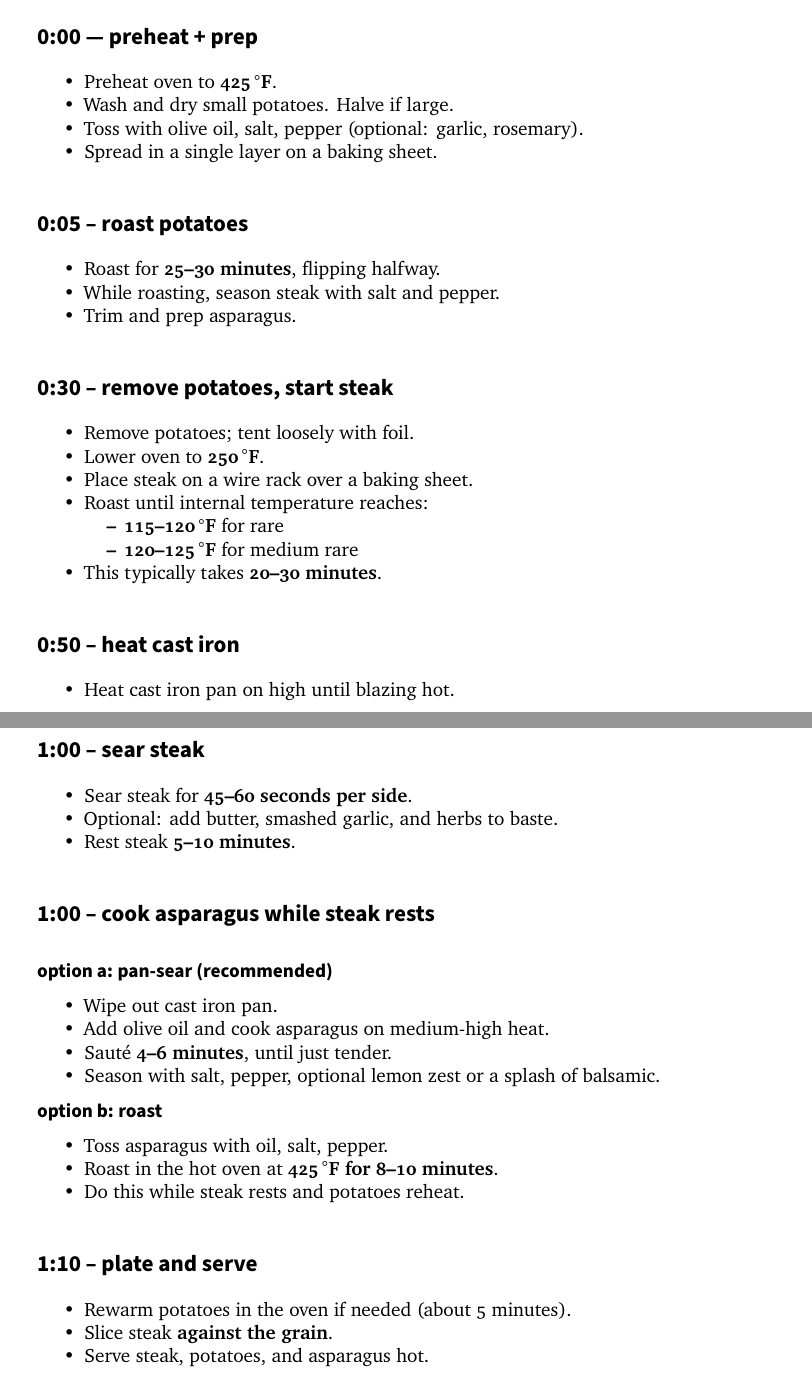
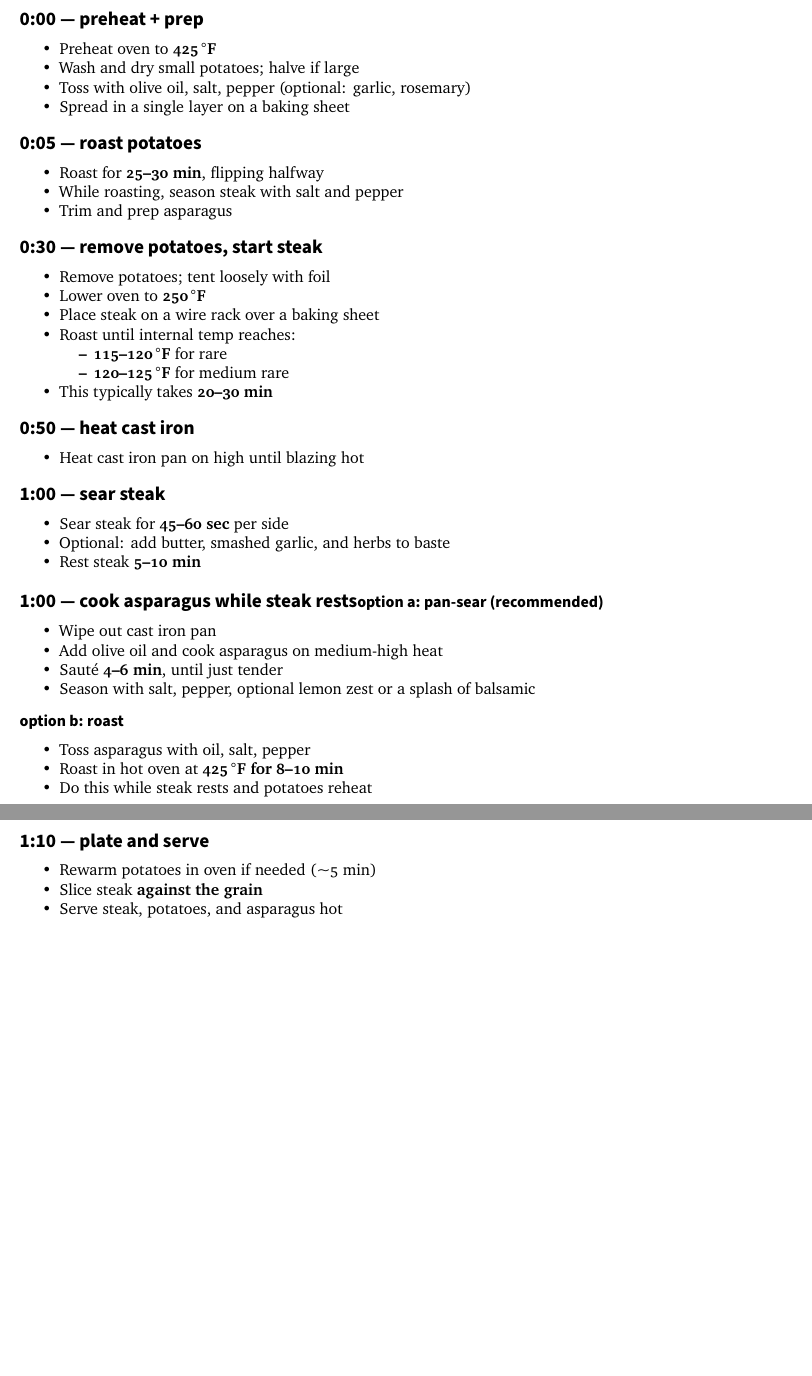
Before and after one commit to lucasreddinger/recipes, a LaTeX document (timed-meal-steak-tater-veg.tex): two parts of pages 1 and 2 of 2, joined at a grey line, cut so that both start at the same text, the shorter picture padded with empty space. Compiled offline with pdfLaTeX.

Commit message:
update idk what it is and i don't care!

```diff
--- a/timed-meal-steak-tater-veg.tex
+++ b/timed-meal-steak-tater-veg.tex
@@ -1,5 +1,5 @@
 \documentclass[
-    fontsize=12pt,DIV=12,
+    fontsize=10pt,DIV=14,
     letterpaper,oneside,paper=portrait
 ]{scrartcl}
 
@@ -69,67 +68,69 @@ crispy potatoes, juicy steak, using only one pan.
 
 start potatoes hot, drop oven for a gentle steak roast, finish with a fast pan sear while asparagus cooks as the steak rests.
 
-\section{0:00 — preheat + prep}
+\section{0:00 --- preheat + prep}
 \begin{itemize}
-  \item Preheat oven to \textbf{425\,$^\circ$F}.
-  \item Wash and dry small potatoes. Halve if large.
-  \item Toss with olive oil, salt, pepper (optional: garlic, rosemary).
-  \item Spread in a single layer on a baking sheet.
+  \item Preheat oven to \textbf{425\,$^\circ$F}
+  \item Wash and dry small potatoes; halve if large
+  \item Toss with olive oil, salt, pepper (optional: garlic, rosemary)
+  \item Spread in a single layer on a baking sheet
 \end{itemize}
 
-\section{0:05 -- roast potatoes}
+\section{0:05 --- roast potatoes}
 \begin{itemize}
-  \item Roast for \textbf{25–30 minutes}, flipping halfway.
-  \item While roasting, season steak with salt and pepper.
-  \item Trim and prep asparagus.
+  \item Roast for \textbf{25--30 min}, flipping halfway
+  \item While roasting, season steak with salt and pepper
+  \item Trim and prep asparagus
 \end{itemize}
 
-\section{0:30 -- remove potatoes, start steak}
+\section{0:30 --- remove potatoes, start steak}
 \begin{itemize}
-  \item Remove potatoes; tent loosely with foil.
-  \item Lower oven to \textbf{250\,$^\circ$F}.
-  \item Place steak on a wire rack over a baking sheet.
-  \item Roast until internal temperature reaches:
+  \item Remove potatoes; tent loosely with foil
+  \item Lower oven to \textbf{250\,$^\circ$F}
+  \item Place steak on a wire rack over a baking sheet
+  \item Roast until internal temp reaches:
   \begin{itemize}
-    \item \textbf{115–120\,$^\circ$F} for rare
-    \item \textbf{120–125\,$^\circ$F} for medium rare
+    \item \textbf{115--120\,$^\circ$F} for rare
+    \item \textbf{120--125\,$^\circ$F} for medium rare
   \end{itemize}
-  \item This typically takes \textbf{20–30 minutes}.
+  \item This typically takes \textbf{20--30 min}
 \end{itemize}
 
-\section{0:50 -- heat cast iron}
+\section{0:50 --- heat cast iron}
 \begin{itemize}
-  \item Heat cast iron pan on high until blazing hot.
+  \item Heat cast iron pan on high until blazing hot
 \end{itemize}
 
-\section{1:00 -- sear steak}
+\section{1:00 --- sear steak}
 \begin{itemize}
-  \item Sear steak for \textbf{45–60 seconds per side}.
-  \item Optional: add butter, smashed garlic, and herbs to baste.
-  \item Rest steak \textbf{5–10 minutes}.
+  \item Sear steak for \textbf{45--60 sec} per side
+  \item Optional: add butter, smashed garlic, and herbs to baste
+  \item Rest steak \textbf{5--10 min}
 \end{itemize}
 
-\section{1:00 -- cook asparagus while steak rests}
+\section{1:00 --- cook asparagus while steak rests}
+\vspace{0.2em}
 \sfbf{option a: pan-sear (recommended)}
 \begin{itemize}
-  \item Wipe out cast iron pan.
-  \item Add olive oil and cook asparagus on medium-high heat.
-  \item Sauté \textbf{4–6 minutes}, until just tender.
-  \item Season with salt, pepper, optional lemon zest or a splash of balsamic.
+  \item Wipe out cast iron pan
+  \item Add olive oil and cook asparagus on medium-high heat
+  \item Sauté \textbf{4--6 min}, until just tender
+  \item Season with salt, pepper, optional lemon zest or a splash of balsamic
 \end{itemize}
 
+\vspace{0.2em}
 \sfbf{option b: roast}
 \begin{itemize}
-  \item Toss asparagus with oil, salt, pepper.
-  \item Roast in the hot oven at \textbf{425\,$^\circ$F for 8–10 minutes}.
-  \item Do this while steak rests and potatoes reheat.
+  \item Toss asparagus with oil, salt, pepper
+  \item Roast in hot oven at \textbf{425\,$^\circ$F for 8--10 min}
+  \item Do this while steak rests and potatoes reheat
 \end{itemize}
 
-\section{1:10 -- plate and serve}
+\section{1:10 --- plate and serve}
 \begin{itemize}
-  \item Rewarm potatoes in the oven if needed (about 5 minutes).
-  \item Slice steak \textbf{against the grain}.
-  \item Serve steak, potatoes, and asparagus hot.
+  \item Rewarm potatoes in oven if needed (\textasciitilde5 min)
+  \item Slice steak \textbf{against the grain}
+  \item Serve steak, potatoes, and asparagus hot
 \end{itemize}
 
 \end{document}
```
Also changed, not shown: timed-meal-steak-tater-veg.pdf, timed-meal-steak-tater-veg.tex (17 more changed lines).
